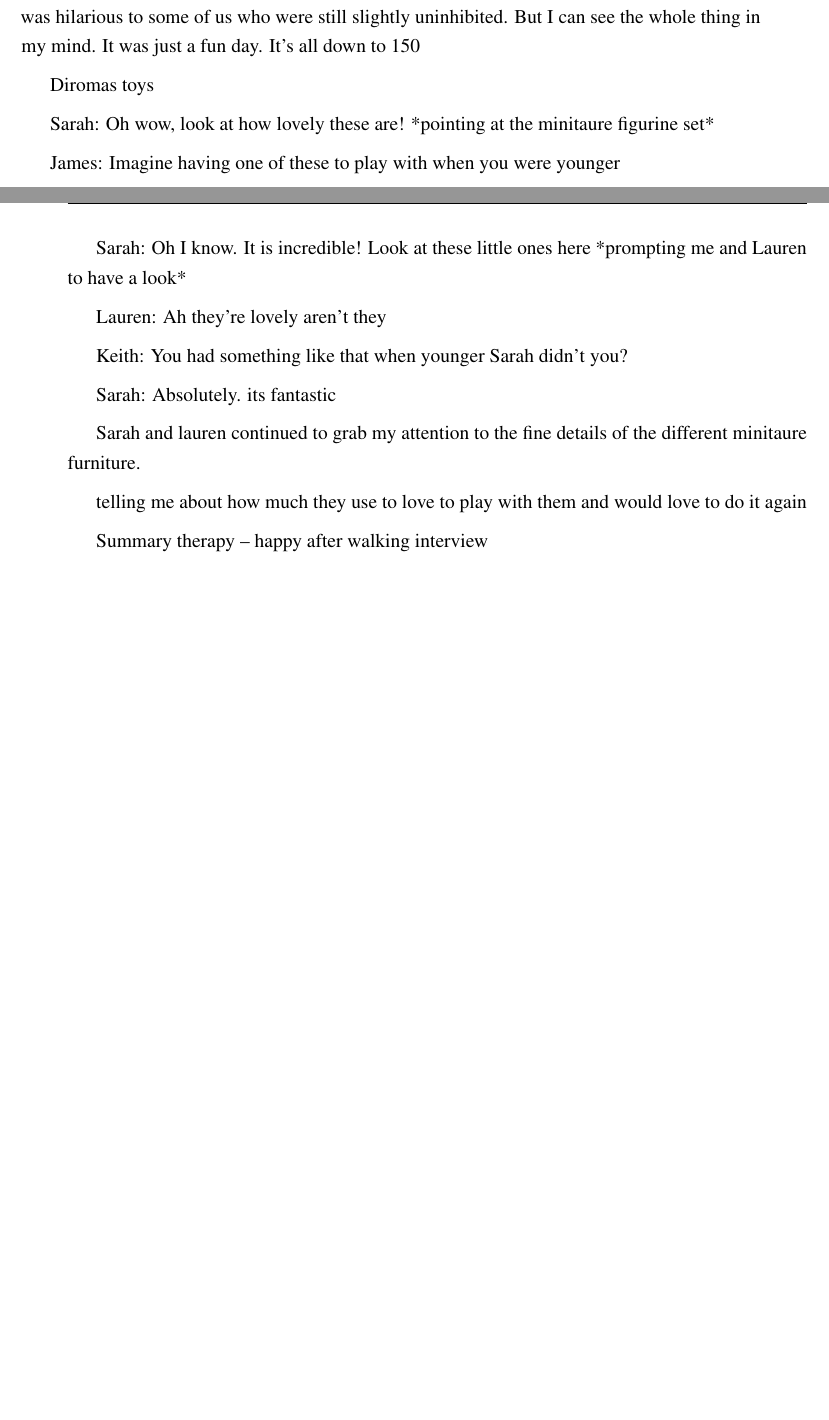
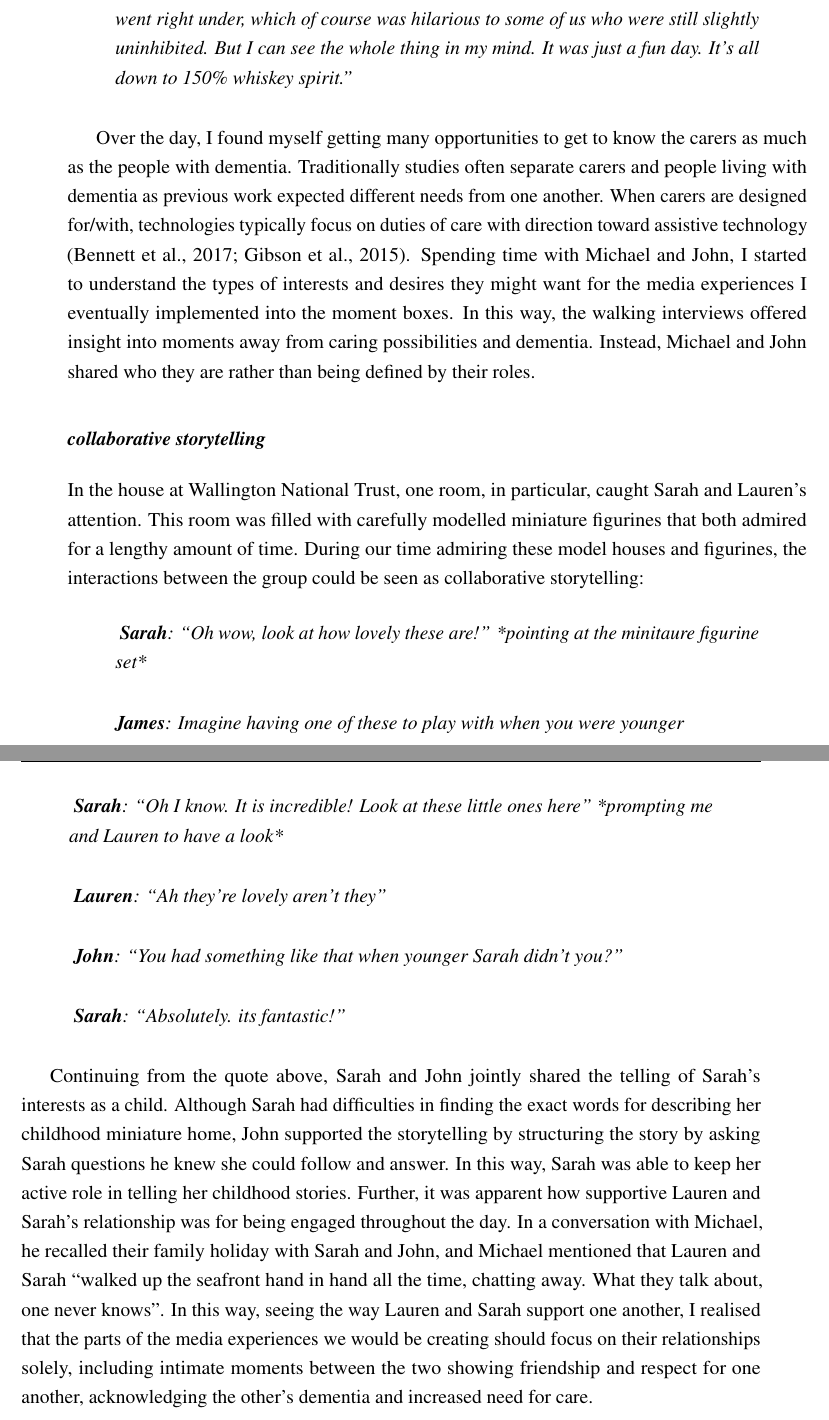
Before and after one commit to jameshodge96/Thesis, a LaTeX thesis (thesis.tex, which reads Chapters/04_Relationships.tex): two parts of pages 12 and 13 of 16 before the commit and two parts of pages 13 and 14 of 16 after it, joined at a grey line, cut so that both start at the same text, the shorter picture padded with empty space. Compiled offline with pdfLaTeX.

Commit message:
Walking interview parts explained

```diff
--- a/Chapters/04_Relationships.tex
+++ b/Chapters/04_Relationships.tex
@@ -173,32 +163,49 @@ Throughout the day out, interactions with the family seemed radically different
 \textit{    \textbf{Lauren}: ``Yes. Yes.''
 }\end{quote}
 
+Early on, Lauren expressed moments of anxiety regarding her orientation on the walk. Initially, she felt she could not take the lead and would rather depend on someone else on the day out instead. Gradually over the day, Lauren became confident in chatting about hobbies, interests, and directing me towards areas she found interesting such as showing me certain flowers she found pretty and miniature figurines found in the Wallington House.
 
+Once Lauren gained confidence on the day-out, the walking interview format offered her to regulate our conversations by choosing different topics and having breaks together by sitting down at a nearby bench or slowing down. Lauren brought up topics relating to nature and the day out, which often led to Lauren asking me about what I do for work or wanting to look at the photos and videos that I had taken from the day. This was in stark contrast to how Lauren would never initiate a conversation with me in more traditional sit-down interviews. One reason for this, was that the walking interviews provided opportunities for one-to-one conversation away from Michael, her husband, who would typically speak on behalf of Lauren. As such, the opportunity to walk alongside the participants made for a much more participatory, comfortable and supportive experience that suited the necessary needs of the person with dementia.
 
+\subsubsection{Carers sharing family stories}
+Halfway through the day, the group stumbled across a set of folding chairs in the middle of the walled gardens. Sarah and Lauren suggested for us to sit down. As we did, Michael started to share a drinking and hunting tale from his past, which focuses on his own inchoate experiences, not those experiences solely with Lauren:
 
-Michael - stories - sat down
-We ended up in a little village called Farnworth. And in Farnworth there's a stream that runs through it. There is a road bridge, and underneath the road bridge, there is a deep place where you can get your horse in and you can wash all its legs off and get all of the mud off the bottom of it. Then . . . [a lady] went right under, which of course was hilarious to some of us who were still slightly uninhibited. But I can see the whole thing in my mind. It was just a fun day. It's all down to 150% whiskey spirit.
+\begin{quote}
+\textbf{Michael}:\textit{    ``We ended up in a little village called Farnworth. And in Farnworth there's a stream that runs through it. There is a road bridge, and underneath the road bridge, there is a deep place where you can get your horse in and you can wash all its legs off and get all of the mud off the bottom of it. Then . . . [a lady] went right under, which of course was hilarious to some of us who were still slightly uninhibited. But I can see the whole thing in my mind. It was just a fun day. It's all down to 150\% whiskey spirit.''
+}\end{quote}
 
-Diromas toys
+Over the day, I found myself getting many opportunities to get to know the carers as much as the people with dementia. Traditionally studies often separate carers and people living with dementia as previous work expected different needs from one another. When carers are designed for/with, technologies typically focus on duties of care with direction toward assistive technology \citep{bennett_assistive_2017, gibson2015everyday}. Spending time with Michael and John, I started to understand the types of interests and desires they might want for the media experiences I eventually implemented into the moment boxes. In this way, the walking interviews offered insight into moments away from caring possibilities and dementia. Instead, Michael and John shared who they are rather than being defined by their roles.
 
-Sarah: Oh wow, look at how lovely these are! *pointing at the minitaure figurine set*
+\subsubsection{collaborative storytelling}
+\label{CollabStorytelling}
+In the house at Wallington National Trust, one room, in particular, caught Sarah and Lauren's attention. This room was filled with carefully modelled miniature figurines that both admired for a lengthy amount of time. During our time admiring these model houses and figurines, the interactions between the group could be seen as collaborative storytelling:
+\begin{quote}
+   \textit{\textbf{ Sarah}: ``Oh wow, look at how lovely these are!''
+   *pointing at the minitaure figurine set*}
+\end{quote}
 
-James:  Imagine having one of these to play with when you were younger
+\begin{quote}
+    \textit{\textbf{James}:  Imagine having one of these to play with when you were younger}
+\end{quote}
 
-Sarah: Oh I know. It is incredible! Look at these little ones here *prompting me and Lauren to have a look*
+\begin{quote}
+\textit{    \textbf{Sarah}: ``Oh I know. It is incredible! Look at these little ones here'' *prompting me and Lauren to have a look*}
 
-Lauren: Ah they're lovely aren't they
+\end{quote}
 
-Keith: You had something like that when younger Sarah didn't you?
+\begin{quote}
+\textit{    \textbf{Lauren}: ``Ah they're lovely aren't they''
+}
+\end{quote}
 
-Sarah: Absolutely. its fantastic
+\begin{quote}
+\textit{    \textbf{John}: ``You had something like that when younger Sarah didn't you?''
+}
+\end{quote}
 
-Sarah and lauren continued to grab my attention to the fine details of the different minitaure furniture.
+\begin{quote}
+\textit{    \textbf{Sarah}: ``Absolutely. its fantastic!''
+}
+\end{quote}
 
-
-telling me about how much they use to love to play with them and would love to do it again
-
-
-
-Summary
-therapy -- happy after walking interview
+Continuing from the quote above, Sarah and John jointly shared the telling of Sarah's interests as a child. Although Sarah had difficulties in finding the exact words for describing her childhood miniature home, John supported the storytelling by structuring the story by asking Sarah questions he knew she could follow and answer. In this way, Sarah was able to keep her active role in telling her childhood stories. Further, it was apparent how supportive Lauren and Sarah's relationship was for being engaged throughout the day. In a conversation with Michael, he recalled their family holiday with Sarah and John, and Michael mentioned that Lauren and Sarah ``walked up the seafront hand in hand all the time, chatting away. What they talk about, one never knows''. In this way, seeing the way Lauren and Sarah support one another, I realised that the parts of the media experiences we would be creating should focus on their relationships solely, including intimate moments between the two showing friendship and respect for one another, acknowledging the other’s dementia and increased need for care.
```
Also changed, not shown: Chapters/04_Relationships.tex (10 more changed lines).
